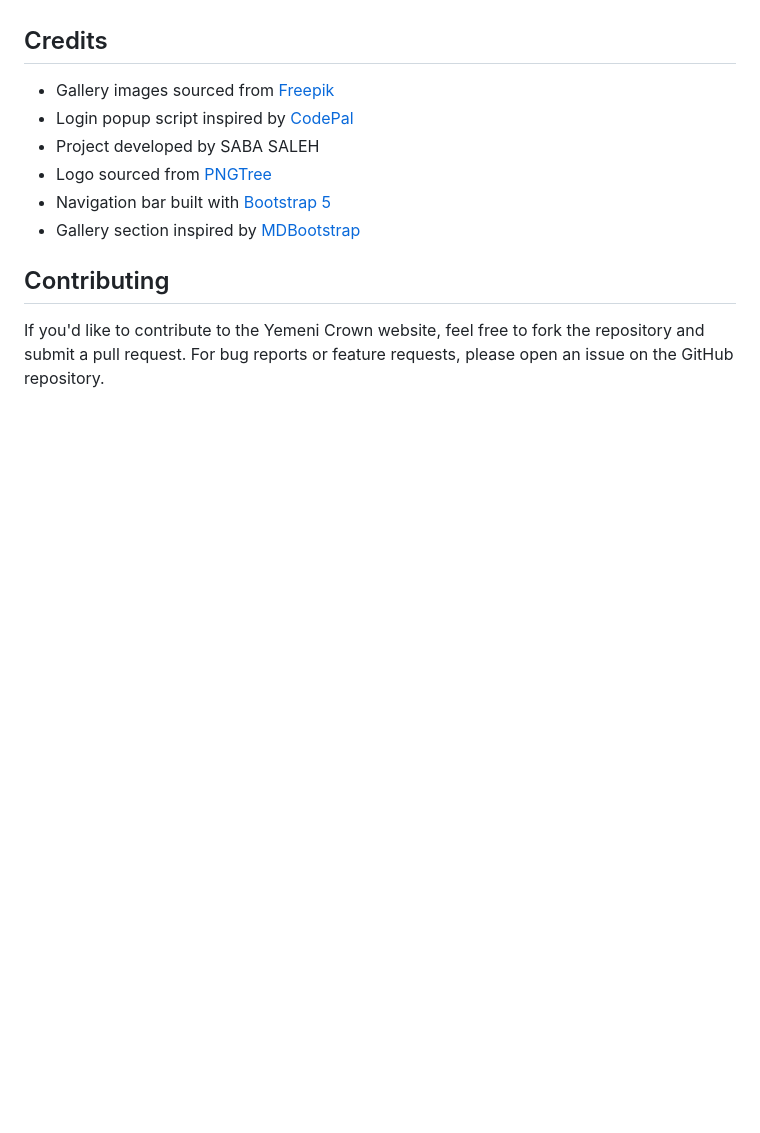
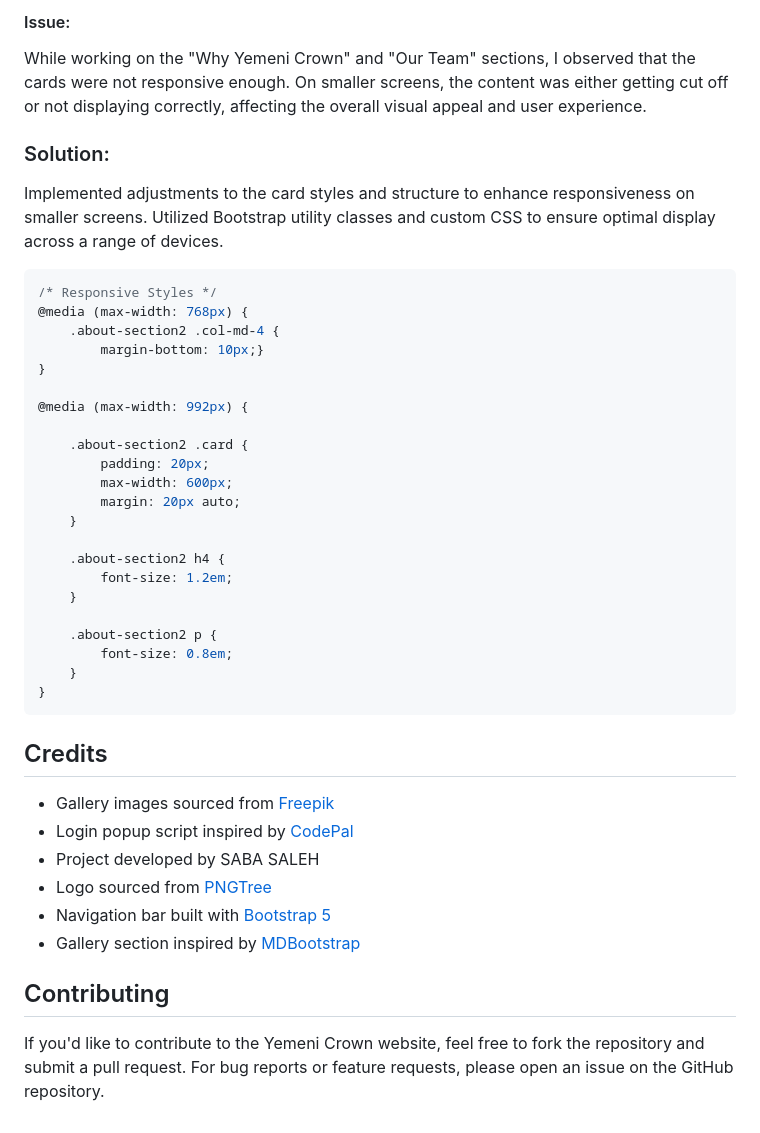
Before and after one commit to SABA-SALEH/Yemeni-Crown, a Markdown page: README.md, the part around the change printed below. Drawn GitHub-style; blank space fills up the shorter version.

````diff
--- a/README.md
+++ b/README.md
@@ -223,3 +279,34 @@ These tests were conducted to ensure that the Yemeni Crown website meets high st
+#### Issue:
+While working on the "Why Yemeni Crown" and "Our Team" sections, I observed that the cards were not responsive enough. On smaller screens, the content was either getting cut off or not displaying correctly, affecting the overall visual appeal and user experience.
+
+### Solution:
+Implemented adjustments to the card styles and structure to enhance responsiveness on smaller screens. Utilized Bootstrap utility classes and custom CSS to ensure optimal display across a range of devices.
+
+```css
+/* Responsive Styles */
+@media (max-width: 768px) {
+    .about-section2 .col-md-4 {
+        margin-bottom: 10px;}
+}
+
+@media (max-width: 992px) {
+
+    .about-section2 .card {
+        padding: 20px;
+        max-width: 600px;
+        margin: 20px auto;
+    }
+
+    .about-section2 h4 {
+        font-size: 1.2em;
+    }
+
+    .about-section2 p {
+        font-size: 0.8em;
+    }
+}
+```
+
 ## Credits
 - Gallery images sourced from [Freepik](https://www.freepik.com/)
 - Login popup script inspired by [CodePal](https://codepal.ai/live-webpage-generator/query/eAwuGTHS/html-css-javascript-login-button)
````
Also changed, not shown: other parts of README.md (+56 -0 lines), documentation/screenshot/screenshot1.png, documentation/screenshot/screenshot2.png, documentation/screenshot/screenshot3.png, 5 other files.
